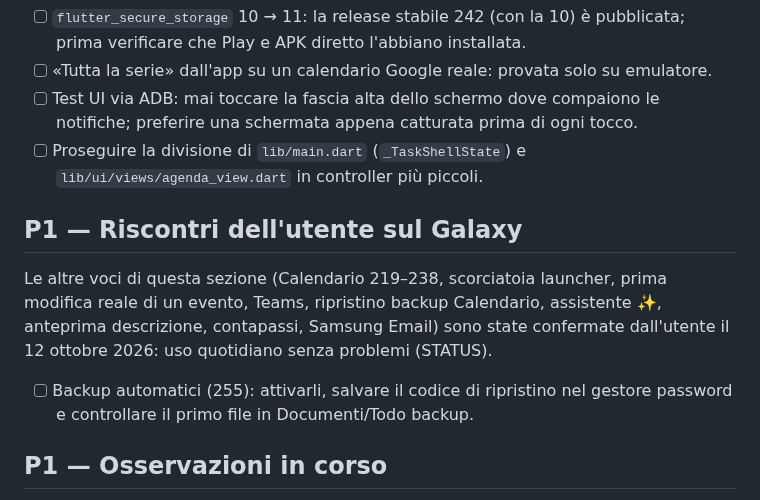
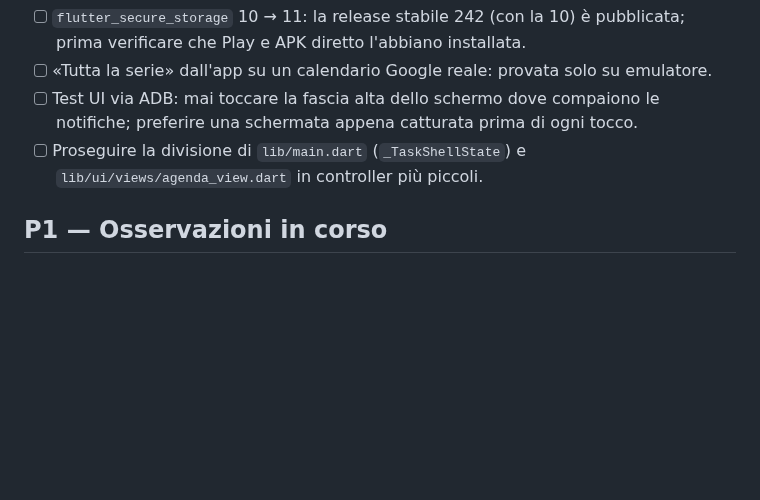
Before and after one commit to gpmerola/deterministic-todo, a Markdown page: TODO_NEXT.md, the part around the change. GitHub-like rendering; blank space fills up the shorter version.

Commit message:
Close the automatic backup item confirmed by the user
Co-Authored-By: Claude Opus 5.5 (1M context) <noreply@anthropic.com>

```diff
--- a/TODO_NEXT.md
+++ b/TODO_NEXT.md
@@ -15,17 +15,6 @@ ad `AGENTS.md` e [`docs/HANDOFF.md`](docs/HANDOFF.md) prima di modificare.
   le notifiche; preferire una schermata appena catturata prima di ogni tocco.
 - [ ] Proseguire la divisione di `lib/main.dart` (`_TaskShellState`) e
   `lib/ui/views/agenda_view.dart` in controller più piccoli.
-
-## P1 — Riscontri dell'utente sul Galaxy
-
-Le altre voci di questa sezione (Calendario 219–238, scorciatoia launcher,
-prima modifica reale di un evento, Teams, ripristino backup Calendario,
-assistente ✨, anteprima descrizione, contapassi, Samsung Email) sono state
-confermate dall'utente il 12 ottobre 2026: uso quotidiano senza problemi
-(STATUS).
-
-- [ ] Backup automatici (255): attivarli, salvare il codice di ripristino nel
-  gestore password e controllare il primo file in Documenti/Todo backup.
 
 ## P1 — Osservazioni in corso
 
```
Also changed, not shown: STATUS.md (+4 -2 lines).
